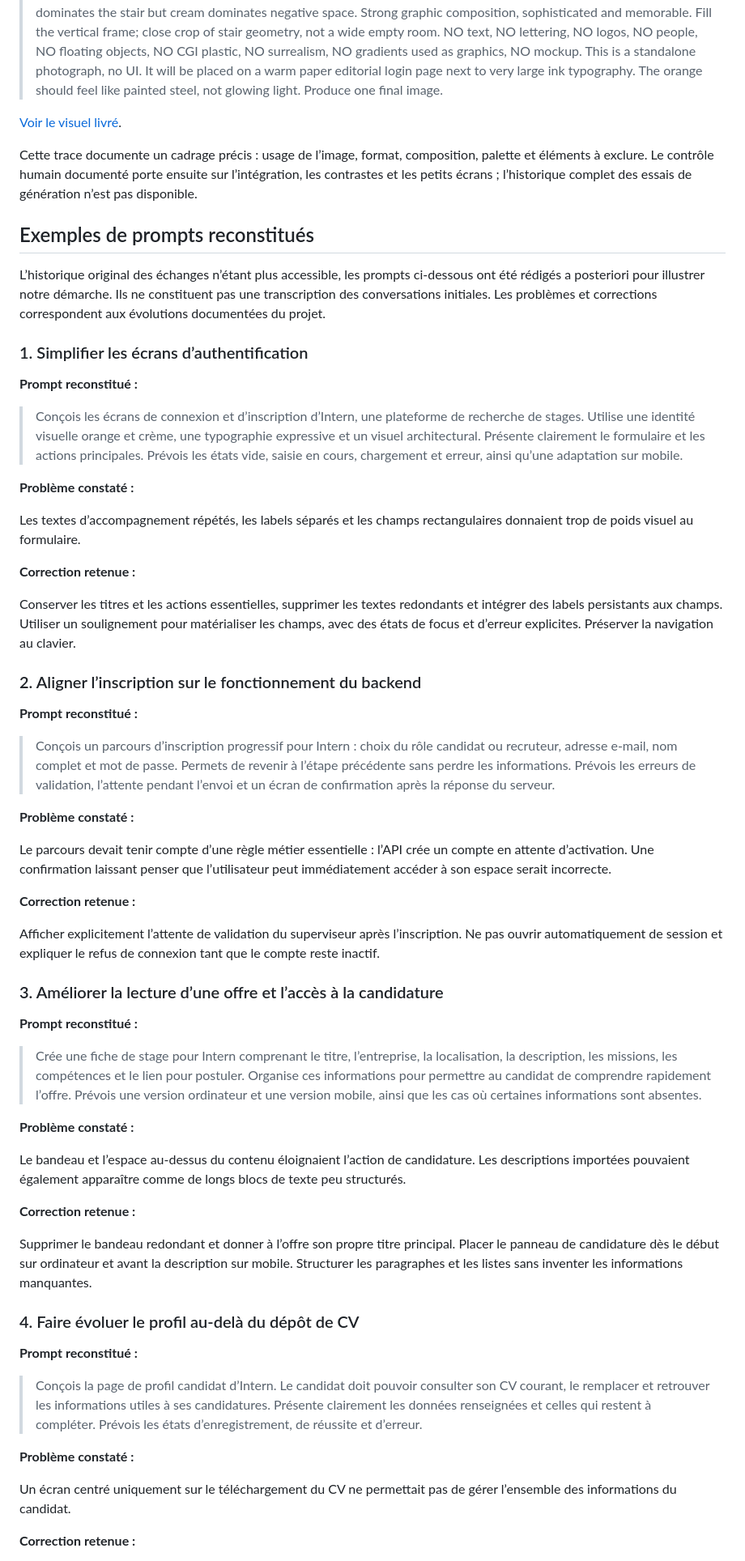
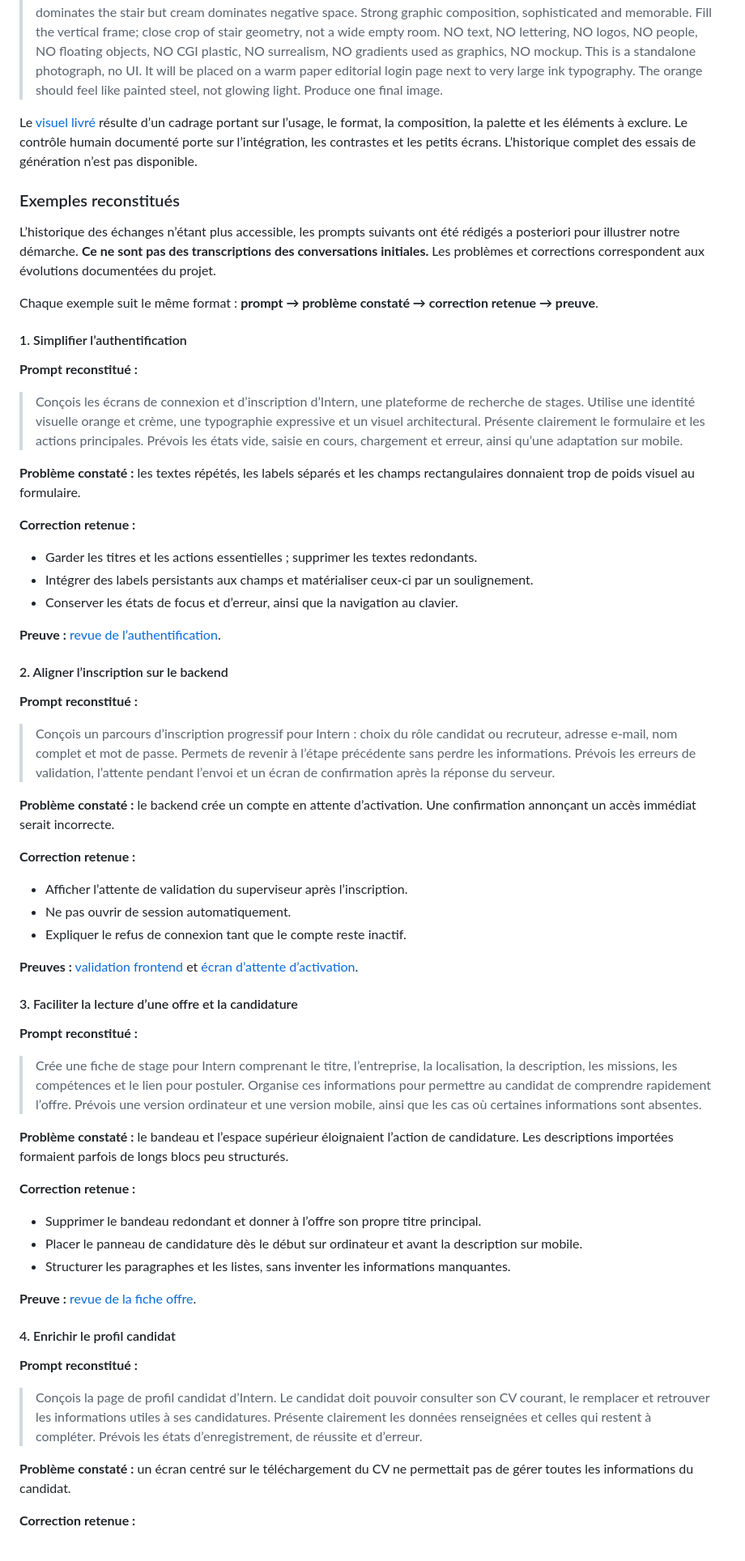
Before and after one commit to Hicha-m/Intern, a Markdown page: docs/Figma.md, the part around one of its changes. Shown at 81% size. GitHub-like rendering; folded sections open.

```diff
--- a/docs/Figma.md
+++ b/docs/Figma.md
@@ -93,85 +89,69 @@ Le texte original et son résultat sont conservés ci-dessous.
 
 </details>
 
-[Voir le visuel livré](../frontend/public/images/intern-first-step.webp).
+Le [visuel livré](../frontend/public/images/intern-first-step.webp) résulte d’un cadrage portant sur l’usage, le format, la composition, la palette et les éléments à exclure. Le contrôle humain documenté porte sur l’intégration, les contrastes et les petits écrans. L’historique complet des essais de génération n’est pas disponible.
 
-Cette trace documente un cadrage précis : usage de l’image, format, composition,
-palette et éléments à exclure. Le contrôle humain documenté porte ensuite sur
-l’intégration, les contrastes et les petits écrans ; l’historique complet des
-essais de génération n’est pas disponible.
+### Exemples reconstitués
 
-## Exemples de prompts reconstitués
+L’historique des échanges n’étant plus accessible, les prompts suivants ont été rédigés a posteriori pour illustrer notre démarche. **Ce ne sont pas des transcriptions des conversations initiales.** Les problèmes et corrections correspondent aux évolutions documentées du projet.
 
-L’historique original des échanges n’étant plus accessible, les prompts ci-dessous
-ont été rédigés a posteriori pour illustrer notre démarche. Ils ne constituent
-pas une transcription des conversations initiales. Les problèmes et corrections
-correspondent aux évolutions documentées du projet.
+Chaque exemple suit le même format : **prompt → problème constaté → correction retenue → preuve**.
 
-### 1. Simplifier les écrans d’authentification
+#### 1. Simplifier l’authentification
 
 **Prompt reconstitué :**
 
 > Conçois les écrans de connexion et d’inscription d’Intern, une plateforme de recherche de stages. Utilise une identité visuelle orange et crème, une typographie expressive et un visuel architectural. Présente clairement le formulaire et les actions principales. Prévois les états vide, saisie en cours, chargement et erreur, ainsi qu’une adaptation sur mobile.
 
-**Problème constaté :**
-
-Les textes d’accompagnement répétés, les labels séparés et les champs
-rectangulaires donnaient trop de poids visuel au formulaire.
+**Problème constaté :** les textes répétés, les labels séparés et les champs rectangulaires donnaient trop de poids visuel au formulaire.
 
 **Correction retenue :**
 
-Conserver les titres et les actions essentielles, supprimer les textes redondants
-et intégrer des labels persistants aux champs. Utiliser un soulignement pour
-matérialiser les champs, avec des états de focus et d’erreur explicites.
-Préserver la navigation au clavier.
+- Garder les titres et les actions essentielles ; supprimer les textes redondants.
+- Intégrer des labels persistants aux champs et matérialiser ceux-ci par un soulignement.
+- Conserver les états de focus et d’erreur, ainsi que la navigation au clavier.
 
-### 2. Aligner l’inscription sur le fonctionnement du backend
+**Preuve :** [revue de l’authentification](design/auth-editorial.md).
+
+#### 2. Aligner l’inscription sur le backend
 
 **Prompt reconstitué :**
 
 > Conçois un parcours d’inscription progressif pour Intern : choix du rôle candidat ou recruteur, adresse e-mail, nom complet et mot de passe. Permets de revenir à l’étape précédente sans perdre les informations. Prévois les erreurs de validation, l’attente pendant l’envoi et un écran de confirmation après la réponse du serveur.
 
-**Problème constaté :**
-
-Le parcours devait tenir compte d’une règle métier essentielle : l’API crée un
-compte en attente d’activation. Une confirmation laissant penser que l’utilisateur
-peut immédiatement accéder à son espace serait incorrecte.
+**Problème constaté :** le backend crée un compte en attente d’activation. Une confirmation annonçant un accès immédiat serait incorrecte.
 
 **Correction retenue :**
 
-Afficher explicitement l’attente de validation du superviseur après l’inscription.
-Ne pas ouvrir automatiquement de session et expliquer le refus de connexion tant
-que le compte reste inactif.
+- Afficher l’attente de validation du superviseur après l’inscription.
+- Ne pas ouvrir de session automatiquement.
+- Expliquer le refus de connexion tant que le compte reste inactif.
 
-### 3. Améliorer la lecture d’une offre et l’accès à la candidature
+**Preuves :** [validation frontend](../frontend/VALIDATION.md) et [écran d’attente d’activation](../frontend/captures/ecrans/10-inscription-candidate-attente.png).
+
+#### 3. Faciliter la lecture d’une offre et la candidature
 
 **Prompt reconstitué :**
 
 > Crée une fiche de stage pour Intern comprenant le titre, l’entreprise, la localisation, la description, les missions, les compétences et le lien pour postuler. Organise ces informations pour permettre au candidat de comprendre rapidement l’offre. Prévois une version ordinateur et une version mobile, ainsi que les cas où certaines informations sont absentes.
 
-**Problème constaté :**
-
-Le bandeau et l’espace au-dessus du contenu éloignaient l’action de candidature.
-Les descriptions importées pouvaient également apparaître comme de longs blocs
-de texte peu structurés.
+**Problème constaté :** le bandeau et l’espace supérieur éloignaient l’action de candidature. Les descriptions importées formaient parfois de longs blocs peu structurés.
 
 **Correction retenue :**
 
-Supprimer le bandeau redondant et donner à l’offre son propre titre principal.
-Placer le panneau de candidature dès le début sur ordinateur et avant la
-description sur mobile. Structurer les paragraphes et les listes sans inventer
-les informations manquantes.
+- Supprimer le bandeau redondant et donner à l’offre son propre titre principal.
+- Placer le panneau de candidature dès le début sur ordinateur et avant la description sur mobile.
+- Structurer les paragraphes et les listes, sans inventer les informations manquantes.
 
-### 4. Faire évoluer le profil au-delà du dépôt de CV
+**Preuve :** [revue de la fiche offre](design/offer-detail-ui-review.md).
+
+#### 4. Enrichir le profil candidat
 
 **Prompt reconstitué :**
 
 > Conçois la page de profil candidat d’Intern. Le candidat doit pouvoir consulter son CV courant, le remplacer et retrouver les informations utiles à ses candidatures. Présente clairement les données renseignées et celles qui restent à compléter. Prévois les états d’enregistrement, de réussite et d’erreur.
 
-**Problème constaté :**
-
-Un écran centré uniquement sur le téléchargement du CV ne permettait pas de gérer
-l’ensemble des informations du candidat.
+**Problème constaté :** un écran centré sur le téléchargement du CV ne permettait pas de gérer toutes les informations du candidat.
 
 **Correction retenue :**
 
```
Also changed, not shown: other parts of docs/Figma.md (+92 -81 lines).
